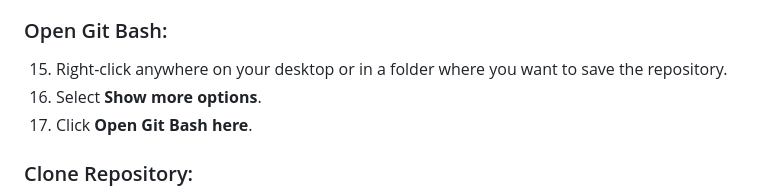
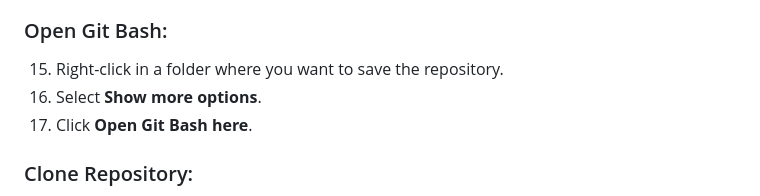
Before and after one commit to ErikssonWilliam/PanoraGuard, a Markdown page: README.md, the part around the change. GitHub-like rendering.

```diff
--- a/README.md
+++ b/README.md
@@ -28,7 +28,7 @@ Written by Fredrik Kämmerling, Project Manager, Company 3
 14. Paste the SSH key into the big text box and press **Add Key**.
 
 ### Open Git Bash:
-15. Right-click anywhere on your desktop or in a folder where you want to save the repository.
+15. Right-click in a folder where you want to save the repository.
 16. Select **Show more options**.
 17. Click **Open Git Bash here**.
 
```
